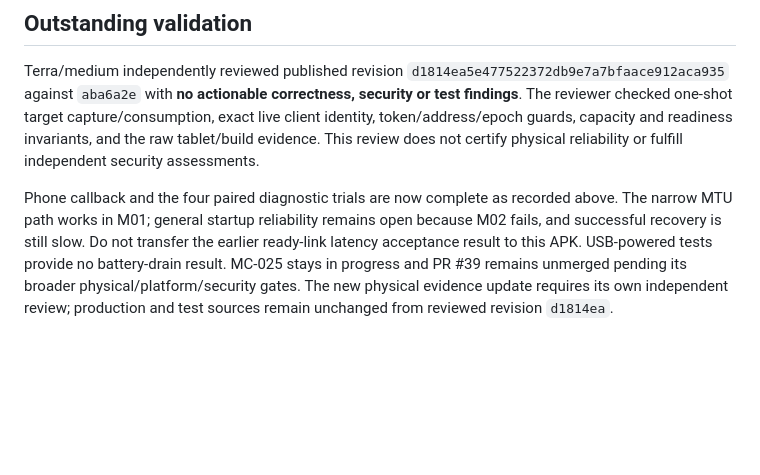
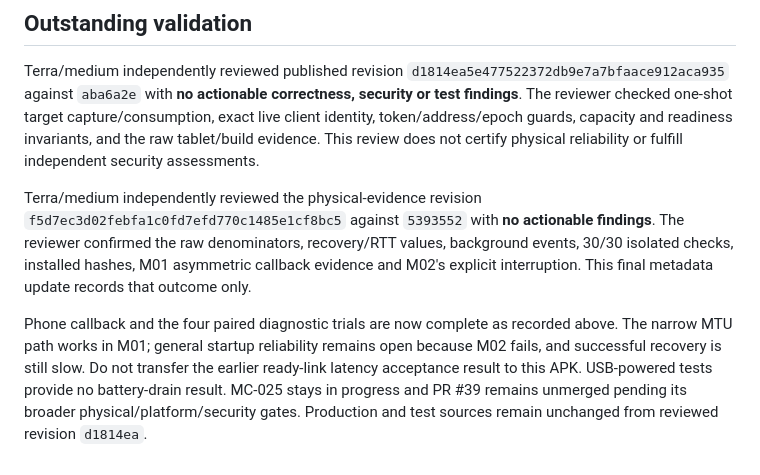
Before and after one commit to wickesjon/meshChat, a Markdown page: docs/testing/MC-025-mtu-callback-results-2026-09-26.md, the part around the change. Drawn GitHub-style; blank space fills up the shorter version.

Commit message:
MC-025 record independent paired evidence review

```diff
--- a/docs/testing/MC-025-mtu-callback-results-2026-09-26.md
+++ b/docs/testing/MC-025-mtu-callback-results-2026-09-26.md
@@ -114,4 +114,6 @@ Raw per-run plans/logs, bounded native callback captures and `paired-summary.jso
 
 Terra/medium independently reviewed published revision `d1814ea5e477522372db9e7a7bfaace912aca935` against `aba6a2e` with **no actionable correctness, security or test findings**. The reviewer checked one-shot target capture/consumption, exact live client identity, token/address/epoch guards, capacity and readiness invariants, and the raw tablet/build evidence. This review does not certify physical reliability or fulfill independent security assessments.
 
-Phone callback and the four paired diagnostic trials are now complete as recorded above. The narrow MTU path works in M01; general startup reliability remains open because M02 fails, and successful recovery is still slow. Do not transfer the earlier ready-link latency acceptance result to this APK. USB-powered tests provide no battery-drain result. MC-025 stays in progress and PR #39 remains unmerged pending its broader physical/platform/security gates. The new physical evidence update requires its own independent review; production and test sources remain unchanged from reviewed revision `d1814ea`.
+Terra/medium independently reviewed the physical-evidence revision `f5d7ec3d02febfa1c0fd7efd770c1485e1cf8bc5` against `5393552` with **no actionable findings**. The reviewer confirmed the raw denominators, recovery/RTT values, background events, 30/30 isolated checks, installed hashes, M01 asymmetric callback evidence and M02's explicit interruption. This final metadata update records that outcome only.
+
+Phone callback and the four paired diagnostic trials are now complete as recorded above. The narrow MTU path works in M01; general startup reliability remains open because M02 fails, and successful recovery is still slow. Do not transfer the earlier ready-link latency acceptance result to this APK. USB-powered tests provide no battery-drain result. MC-025 stays in progress and PR #39 remains unmerged pending its broader physical/platform/security gates. Production and test sources remain unchanged from reviewed revision `d1814ea`.
```
Also changed, not shown: 1 other file.
